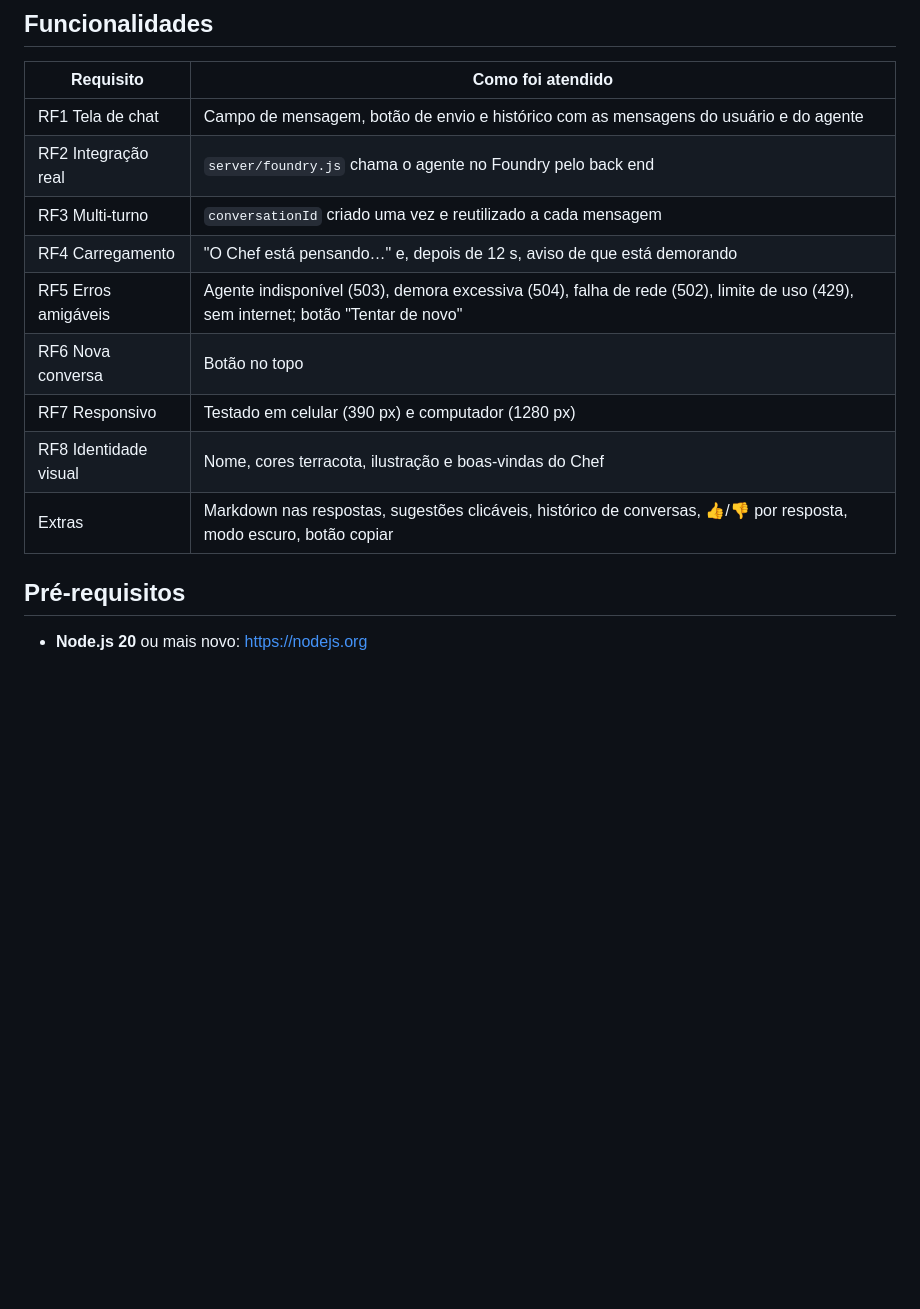
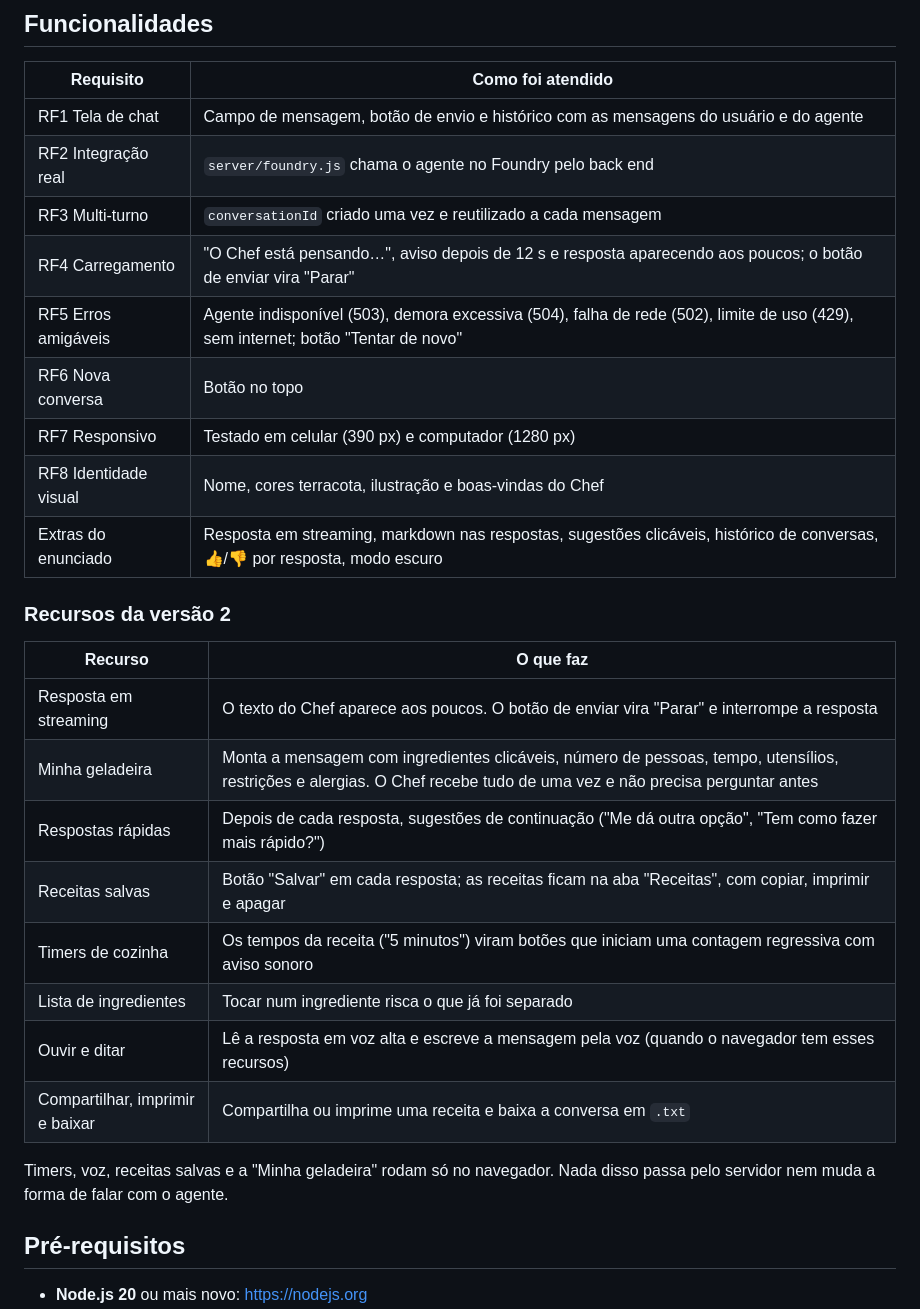
Before and after one commit to renantonus/chef-foundry-chat, a Markdown page: README.md, the part around one of its changes. Rendered like a GitHub page; blank space fills up the shorter version.

```diff
--- a/README.md
+++ b/README.md
@@ -41,12 +46,27 @@ flowchart LR
 | RF1 Tela de chat | Campo de mensagem, botão de envio e histórico com as mensagens do usuário e do agente |
 | RF2 Integração real | `server/foundry.js` chama o agente no Foundry pelo back end |
 | RF3 Multi-turno | `conversationId` criado uma vez e reutilizado a cada mensagem |
-| RF4 Carregamento | "O Chef está pensando…" e, depois de 12 s, aviso de que está demorando |
+| RF4 Carregamento | "O Chef está pensando…", aviso depois de 12 s e resposta aparecendo aos poucos; o botão de enviar vira "Parar" |
 | RF5 Erros amigáveis | Agente indisponível (503), demora excessiva (504), falha de rede (502), limite de uso (429), sem internet; botão "Tentar de novo" |
 | RF6 Nova conversa | Botão no topo |
 | RF7 Responsivo | Testado em celular (390 px) e computador (1280 px) |
 | RF8 Identidade visual | Nome, cores terracota, ilustração e boas-vindas do Chef |
-| Extras | Markdown nas respostas, sugestões clicáveis, histórico de conversas, 👍/👎 por resposta, modo escuro, botão copiar |
+| Extras do enunciado | Resposta em streaming, markdown nas respostas, sugestões clicáveis, histórico de conversas, 👍/👎 por resposta, modo escuro |
+
+### Recursos da versão 2
+
+| Recurso | O que faz |
+| --- | --- |
+| Resposta em streaming | O texto do Chef aparece aos poucos. O botão de enviar vira "Parar" e interrompe a resposta |
+| Minha geladeira | Monta a mensagem com ingredientes clicáveis, número de pessoas, tempo, utensílios, restrições e alergias. O Chef recebe tudo de uma vez e não precisa perguntar antes |
+| Respostas rápidas | Depois de cada resposta, sugestões de continuação ("Me dá outra opção", "Tem como fazer mais rápido?") |
+| Receitas salvas | Botão "Salvar" em cada resposta; as receitas ficam na aba "Receitas", com copiar, imprimir e apagar |
+| Timers de cozinha | Os tempos da receita ("5 minutos") viram botões que iniciam uma contagem regressiva com aviso sonoro |
+| Lista de ingredientes | Tocar num ingrediente risca o que já foi separado |
+| Ouvir e ditar | Lê a resposta em voz alta e escreve a mensagem pela voz (quando o navegador tem esses recursos) |
+| Compartilhar, imprimir e baixar | Compartilha ou imprime uma receita e baixa a conversa em `.txt` |
+
+Timers, voz, receitas salvas e a "Minha geladeira" rodam só no navegador. Nada disso passa pelo servidor nem muda a forma de falar com o agente.
 
 ## Pré-requisitos
 
```
Also changed, not shown: other parts of README.md (+20 -7 lines), docs/minha-geladeira.png (added), docs/tela-inicial.png, 13 other files.
